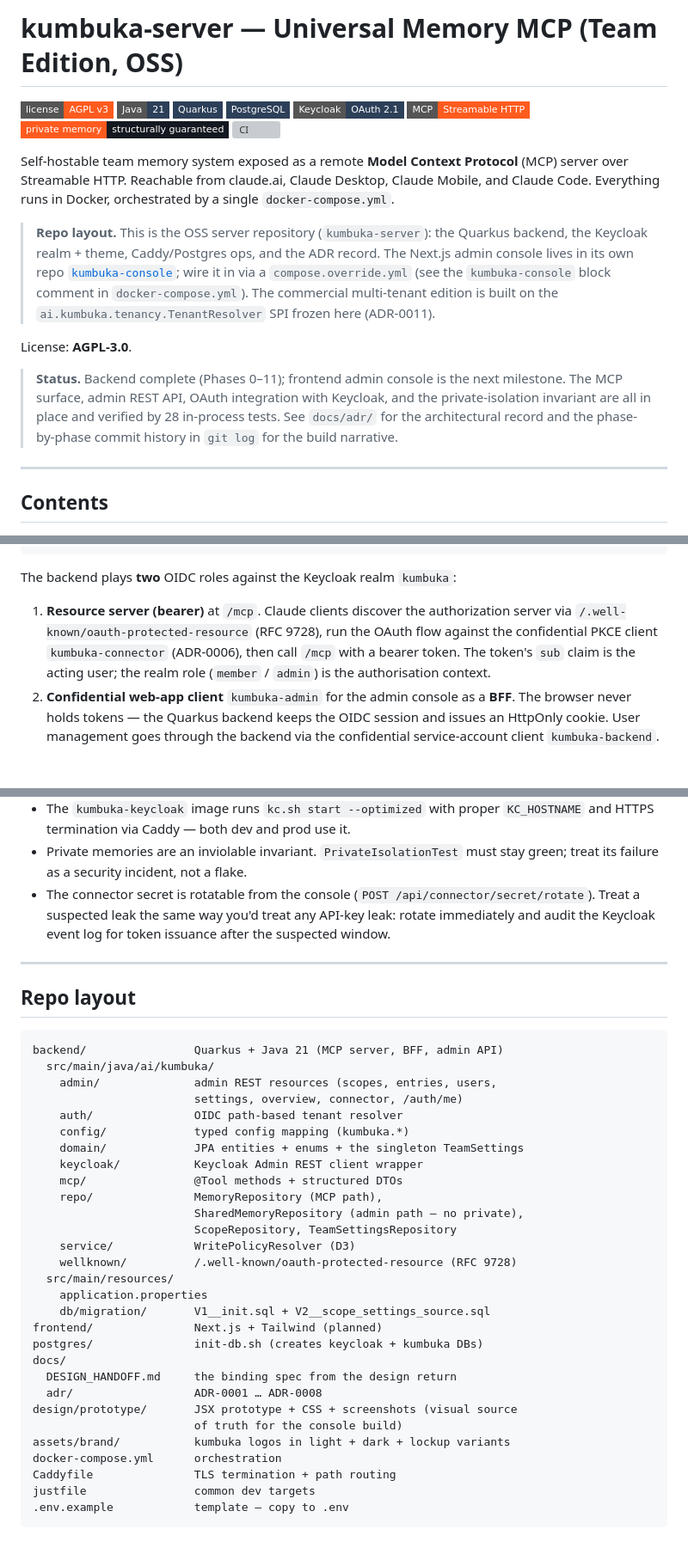
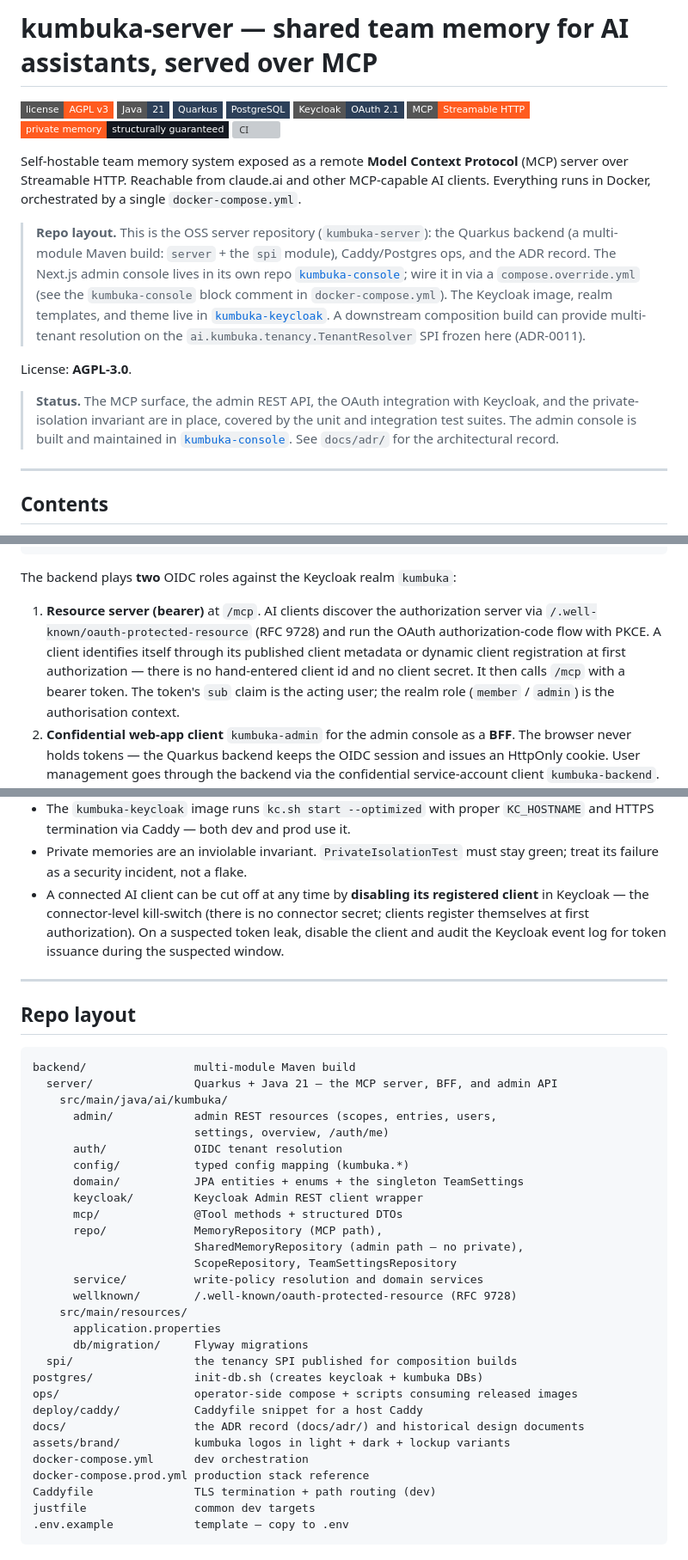
Before and after one commit to Kumbuka-ai/kumbuka-server, a Markdown page: README.md, 3 parts joined by grey strips. Shown at 86% size. Drawn GitHub-style; badges without logos; blank space fills up the shorter version; grey boxes are pictures that could not be loaded.

````diff
--- a/README.md
+++ b/README.md
@@ -1,4 +1,4 @@
-# kumbuka-server — Universal Memory MCP (Team Edition, OSS)
+# kumbuka-server — shared team memory for AI assistants, served over MCP
 
 ![License](https://img.shields.io/badge/license-AGPL_v3-FF5B1F?style=flat-square)
 ![Java](https://img.shields.io/badge/Java-21-2D4059?style=flat-square&logo=openjdk&logoColor=F4F1EA)
@@ -10,25 +10,28 @@
 ![CI](https://img.shields.io/github/actions/workflow/status/kumbuka-ai/kumbuka-server/ci.yml?style=flat-square&label=CI&color=FF5B1F)
 
 Self-hostable team memory system exposed as a remote **Model Context Protocol**
-(MCP) server over Streamable HTTP. Reachable from claude.ai, Claude Desktop,
-Claude Mobile, and Claude Code. Everything runs in Docker, orchestrated by a
+(MCP) server over Streamable HTTP. Reachable from claude.ai and other
+MCP-capable AI clients. Everything runs in Docker, orchestrated by a
 single `docker-compose.yml`.
 
 > **Repo layout.** This is the OSS server repository (`kumbuka-server`): the
-> Quarkus backend, the Keycloak realm + theme, Caddy/Postgres ops, and the
-> ADR record. The Next.js admin console lives in its own repo
+> Quarkus backend (a multi-module Maven build: `server` + the `spi` module),
+> Caddy/Postgres ops, and the ADR record. The Next.js admin console lives in
+> its own repo
 > [`kumbuka-console`](https://github.com/kumbuka-ai/kumbuka-console); wire it
 > in via a `compose.override.yml` (see the `kumbuka-console` block comment
-> in `docker-compose.yml`). The commercial multi-tenant edition is built on
-> the `ai.kumbuka.tenancy.TenantResolver` SPI frozen here (ADR-0011).
+> in `docker-compose.yml`). The Keycloak image, realm templates, and theme
+> live in [`kumbuka-keycloak`](https://github.com/kumbuka-ai/kumbuka-keycloak).
+> A downstream composition build can provide multi-tenant resolution on the
+> `ai.kumbuka.tenancy.TenantResolver` SPI frozen here (ADR-0011).
 
 License: **AGPL-3.0**.
 
-> **Status.** Backend complete (Phases 0–11); frontend admin console is the
-> next milestone. The MCP surface, admin REST API, OAuth integration with
-> Keycloak, and the private-isolation invariant are all in place and verified
-> by 28 in-process tests. See `docs/adr/` for the architectural record and the
-> phase-by-phase commit history in `git log` for the build narrative.
+> **Status.** The MCP surface, the admin REST API, the OAuth integration with
+> Keycloak, and the private-isolation invariant are in place, covered by the
+> unit and integration test suites. The admin console is built and maintained
+> in [`kumbuka-console`](https://github.com/kumbuka-ai/kumbuka-console). See
+> `docs/adr/` for the architectural record.
 
 ---
 
@@ -79,10 +82,12 @@ License: **AGPL-3.0**.
 
 The backend plays **two** OIDC roles against the Keycloak realm `kumbuka`:
 
-1. **Resource server (bearer)** at `/mcp`. Claude clients discover the
+1. **Resource server (bearer)** at `/mcp`. AI clients discover the
    authorization server via `/.well-known/oauth-protected-resource`
-   (RFC 9728), run the OAuth flow against the confidential PKCE client
-   `kumbuka-connector` (ADR-0006), then call `/mcp` with a bearer token.
+   (RFC 9728) and run the OAuth authorization-code flow with PKCE. A client
+   identifies itself through its published client metadata or dynamic client
+   registration at first authorization — there is no hand-entered client id
+   and no client secret. It then calls `/mcp` with a bearer token.
    The token's `sub` claim is the acting user; the realm role
    (`member` / `admin`) is the authorisation context.
 2. **Confidential web-app client** `kumbuka-admin` for the admin console
@@ -588,43 +584,45 @@ security incident.
 - Private memories are an inviolable invariant. `PrivateIsolationTest`
   must stay green; treat its failure as a security incident, not a
   flake.
-- The connector secret is rotatable from the console
-  (`POST /api/connector/secret/rotate`). Treat a suspected leak the
-  same way you'd treat any API-key leak: rotate immediately and audit
-  the Keycloak event log for token issuance after the suspected window.
+- A connected AI client can be cut off at any time by **disabling its
+  registered client** in Keycloak — the connector-level kill-switch
+  (there is no connector secret; clients register themselves at first
+  authorization). On a suspected token leak, disable the client and
+  audit the Keycloak event log for token issuance during the suspected
+  window.
 
 ---
 
 ## Repo layout
 
 ```
-backend/                Quarkus + Java 21 (MCP server, BFF, admin API)
-  src/main/java/ai/kumbuka/
-    admin/              admin REST resources (scopes, entries, users,
-                        settings, overview, connector, /auth/me)
-    auth/               OIDC path-based tenant resolver
-    config/             typed config mapping (kumbuka.*)
-    domain/             JPA entities + enums + the singleton TeamSettings
-    keycloak/           Keycloak Admin REST client wrapper
-    mcp/                @Tool methods + structured DTOs
-    repo/               MemoryRepository (MCP path),
+backend/                multi-module Maven build
+  server/               Quarkus + Java 21 — the MCP server, BFF, and admin API
+    src/main/java/ai/kumbuka/
+      admin/            admin REST resources (scopes, entries, users,
+                        settings, overview, /auth/me)
+      auth/             OIDC tenant resolution
+      config/           typed config mapping (kumbuka.*)
+      domain/           JPA entities + enums + the singleton TeamSettings
+      keycloak/         Keycloak Admin REST client wrapper
+      mcp/              @Tool methods + structured DTOs
+      repo/             MemoryRepository (MCP path),
                         SharedMemoryRepository (admin path — no private),
                         ScopeRepository, TeamSettingsRepository
-    service/            WritePolicyResolver (D3)
-    wellknown/          /.well-known/oauth-protected-resource (RFC 9728)
-  src/main/resources/
-    application.properties
-    db/migration/       V1__init.sql + V2__scope_settings_source.sql
-frontend/               Next.js + Tailwind (planned)
+      service/          write-policy resolution and domain services
+      wellknown/        /.well-known/oauth-protected-resource (RFC 9728)
+    src/main/resources/
+      application.properties
+      db/migration/     Flyway migrations
+  spi/                  the tenancy SPI published for composition builds
 postgres/               init-db.sh (creates keycloak + kumbuka DBs)
-docs/
-  DESIGN_HANDOFF.md     the binding spec from the design return
-  adr/                  ADR-0001 … ADR-0008
-design/prototype/       JSX prototype + CSS + screenshots (visual source
-                        of truth for the console build)
+ops/                    operator-side compose + scripts consuming released images
+deploy/caddy/           Caddyfile snippet for a host Caddy
+docs/                   the ADR record (docs/adr/) and historical design documents
 assets/brand/           kumbuka logos in light + dark + lockup variants
-docker-compose.yml      orchestration
-Caddyfile               TLS termination + path routing
+docker-compose.yml      dev orchestration
+docker-compose.prod.yml production stack reference
+Caddyfile               TLS termination + path routing (dev)
 justfile                common dev targets
 .env.example            template — copy to .env
 ```
````
Also changed, not shown: other parts of README.md (+27 -36 lines).
